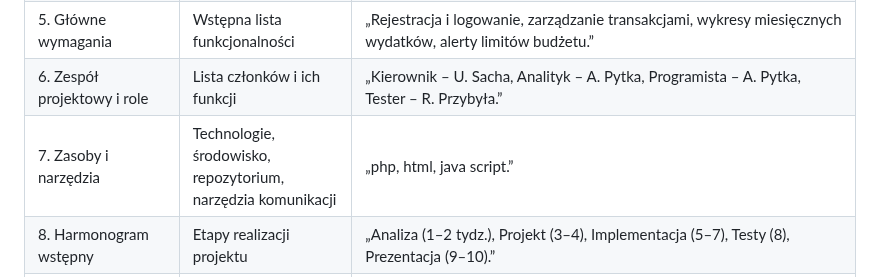
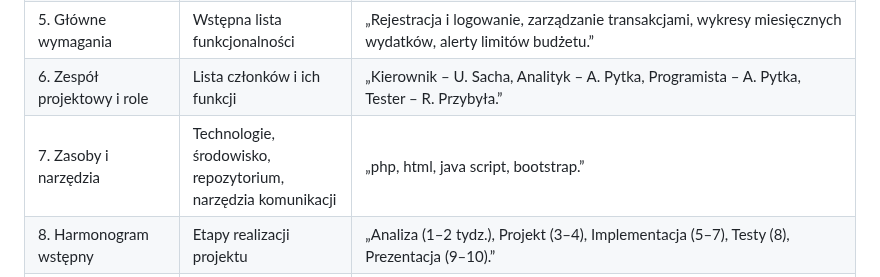
Before and after one commit to RobertP80/Aplikacja-do-zarzadzania-budzetem-osobistym, a Markdown page: Karta_projektu.md, the part around the change. Rendered like a GitHub page.

```diff
--- a/Karta_projektu.md
+++ b/Karta_projektu.md
@@ -12,7 +12,7 @@ Karta projektu to pierwszy oficjalny dokument projektowy, który opisuje jego po
 |4. Zakres projektu|Co wchodzi w zakres i co jest poza zakresem|„Zakres projektu obejmuje stworzenie podstawowej wersji aplikacji do zarządzania budżetem osobistym, wraz z funkcjami dodawania transakcji, ich kategoryzacji oraz prezentacji prostych statystyk. Poza zakresem znajdują się integracje z bankami, prognozowanie finansowe oraz rozszerzone wersje wieloplatformowe.”|
 |5. Główne wymagania|Wstępna lista funkcjonalności|„Rejestracja i logowanie, zarządzanie transakcjami, wykresy miesięcznych wydatków, alerty limitów budżetu.”|
 |6. Zespół projektowy i role|Lista członków i ich funkcji|„Kierownik – U. Sacha, Analityk – A. Pytka, Programista – A. Pytka, Tester – R. Przybyła.”|
-|7. Zasoby i narzędzia|Technologie, środowisko, repozytorium, narzędzia komunikacji|„php, html, java script.”|
+|7. Zasoby i narzędzia|Technologie, środowisko, repozytorium, narzędzia komunikacji|„php, html, java script, bootstrap.”|
 |8. Harmonogram wstępny|Etapy realizacji projektu|„Analiza (1–2 tydz.), Projekt (3–4), Implementacja (5–7), Testy (8), Prezentacja (9–10).”|
 |9. Ryzyka i działania zapobiegawcze|Potencjalne zagrożenia i sposoby ich ograniczenia|„Brak doświadczenia → szkolenie; opóźnienia → cotygodniowe spotkania.”|
 |10. Oczekiwane rezultaty (produkty projektu)|Co powstanie na koniec|„Działający prototyp aplikacji + pełna dokumentacja projektowa, diagramy UML.”|
```
